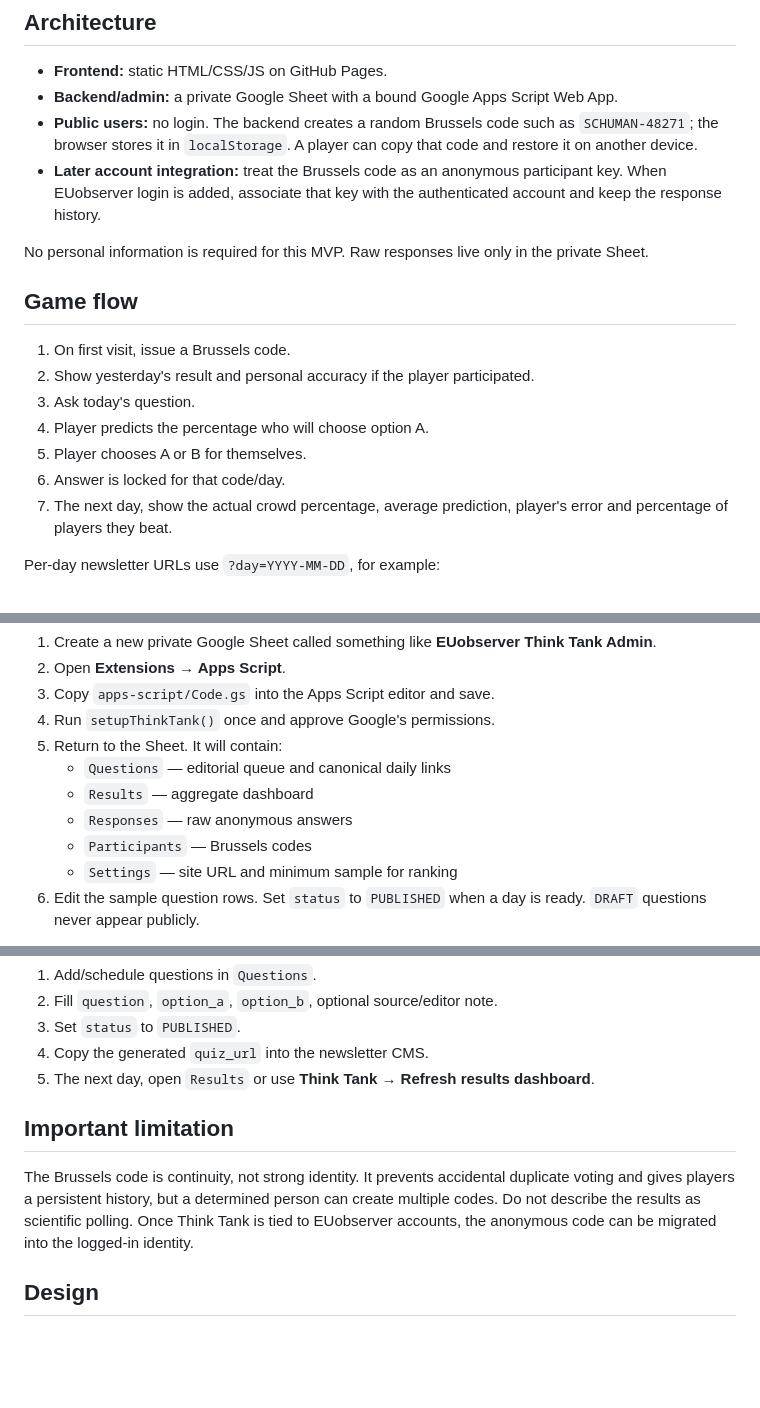
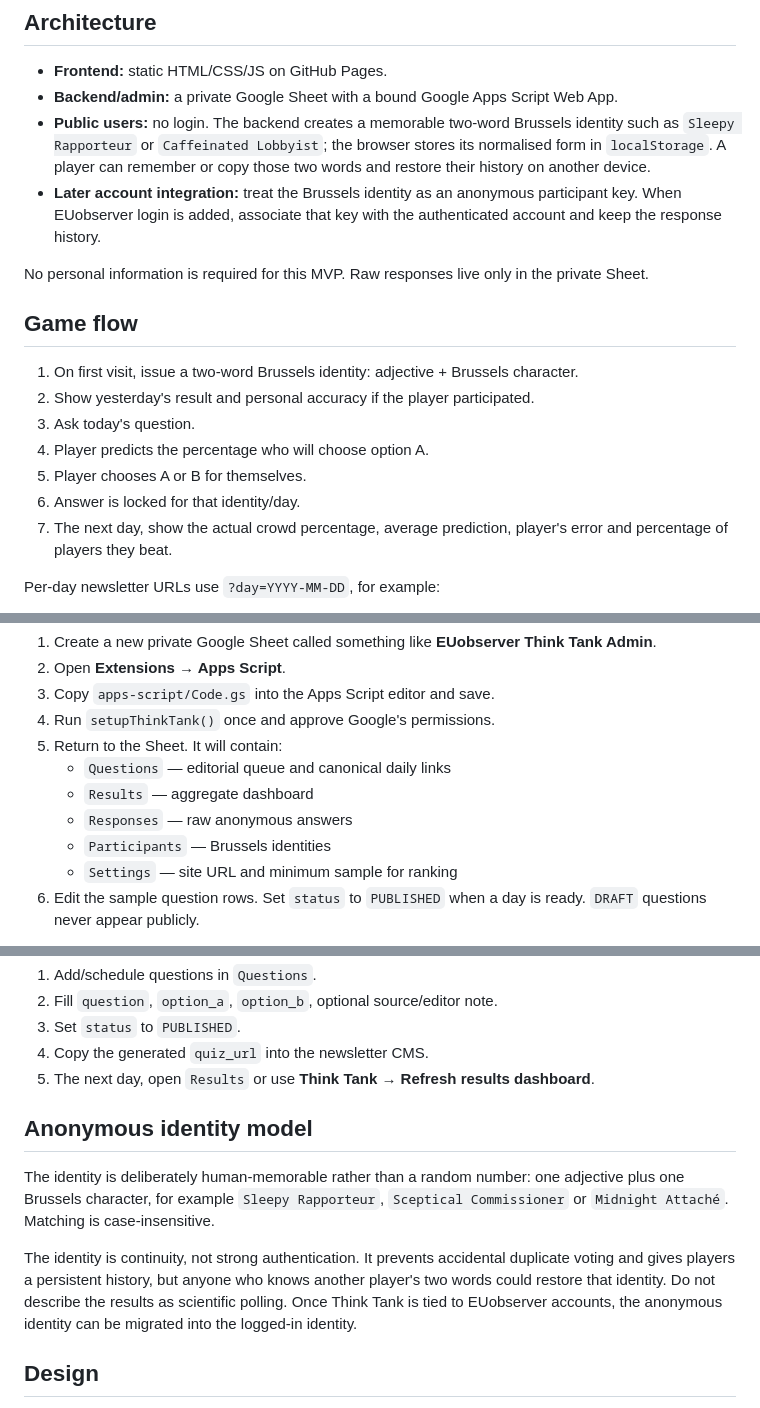
Before and after one commit to hackejandro/eu-media-poll, a Markdown page: README.md, 3 parts joined by grey strips. GitHub-like rendering; blank space fills up the shorter version.

Commit message:
Document two-word Brussels identities

```diff
--- a/README.md
+++ b/README.md
@@ -6,19 +6,19 @@ A daily crowd-prediction game for EUobserver. Players guess how other readers wi
 
 - **Frontend:** static HTML/CSS/JS on GitHub Pages.
 - **Backend/admin:** a private Google Sheet with a bound Google Apps Script Web App.
-- **Public users:** no login. The backend creates a random Brussels code such as `SCHUMAN-48271`; the browser stores it in `localStorage`. A player can copy that code and restore it on another device.
-- **Later account integration:** treat the Brussels code as an anonymous participant key. When EUobserver login is added, associate that key with the authenticated account and keep the response history.
+- **Public users:** no login. The backend creates a memorable two-word Brussels identity such as `Sleepy Rapporteur` or `Caffeinated Lobbyist`; the browser stores its normalised form in `localStorage`. A player can remember or copy those two words and restore their history on another device.
+- **Later account integration:** treat the Brussels identity as an anonymous participant key. When EUobserver login is added, associate that key with the authenticated account and keep the response history.
 
 No personal information is required for this MVP. Raw responses live only in the private Sheet.
 
 ## Game flow
 
-1. On first visit, issue a Brussels code.
+1. On first visit, issue a two-word Brussels identity: adjective + Brussels character.
 2. Show yesterday's result and personal accuracy if the player participated.
 3. Ask today's question.
 4. Player predicts the percentage who will choose option A.
 5. Player chooses A or B for themselves.
-6. Answer is locked for that code/day.
+6. Answer is locked for that identity/day.
 7. The next day, show the actual crowd percentage, average prediction, player's error and percentage of players they beat.
 
 Per-day newsletter URLs use `?day=YYYY-MM-DD`, for example:
@@ -37,7 +37,7 @@ Future links deliberately hide the question until that date.
    - `Questions` — editorial queue and canonical daily links
    - `Results` — aggregate dashboard
    - `Responses` — raw anonymous answers
-   - `Participants` — Brussels codes
+   - `Participants` — Brussels identities
    - `Settings` — site URL and minimum sample for ranking
 6. Edit the sample question rows. Set `status` to `PUBLISHED` when a day is ready. `DRAFT` questions never appear publicly.
 
@@ -79,9 +79,11 @@ Enable Pages for the repository's default branch and root folder after merging t
 4. Copy the generated `quiz_url` into the newsletter CMS.
 5. The next day, open `Results` or use **Think Tank → Refresh results dashboard**.
 
-## Important limitation
+## Anonymous identity model
 
-The Brussels code is continuity, not strong identity. It prevents accidental duplicate voting and gives players a persistent history, but a determined person can create multiple codes. Do not describe the results as scientific polling. Once Think Tank is tied to EUobserver accounts, the anonymous code can be migrated into the logged-in identity.
+The identity is deliberately human-memorable rather than a random number: one adjective plus one Brussels character, for example `Sleepy Rapporteur`, `Sceptical Commissioner` or `Midnight Attaché`. Matching is case-insensitive.
+
+The identity is continuity, not strong authentication. It prevents accidental duplicate voting and gives players a persistent history, but anyone who knows another player's two words could restore that identity. Do not describe the results as scientific polling. Once Think Tank is tied to EUobserver accounts, the anonymous identity can be migrated into the logged-in identity.
 
 ## Design
 
```
